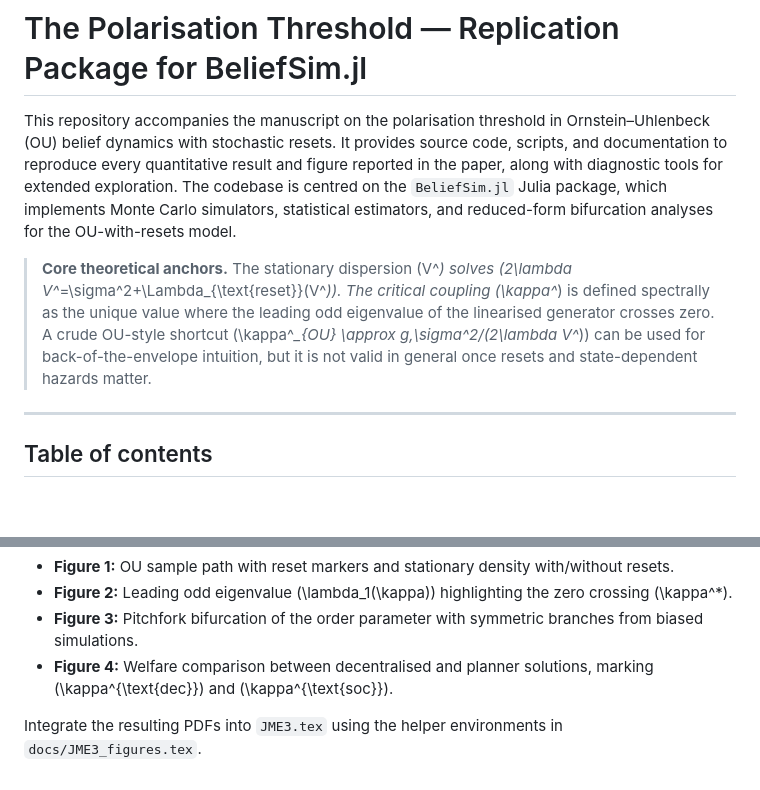
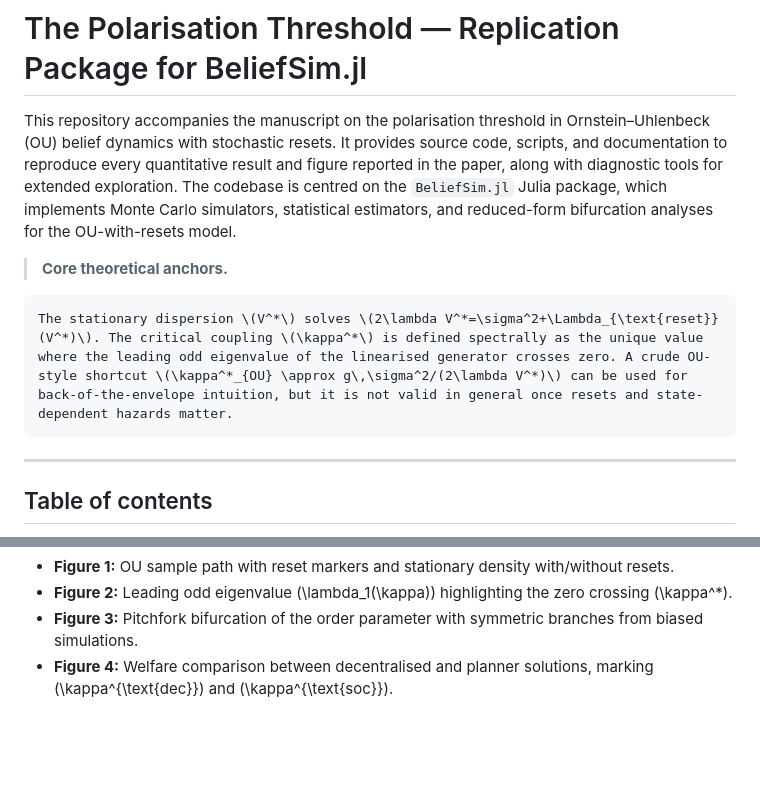
Before and after one commit to TrompetteMarine/The-Polarisation-Threshold, a Markdown page: README.md, 2 parts joined by grey strips. GitHub-like rendering; blank space fills up the shorter version.

````diff
--- a/README.md
+++ b/README.md
@@ -2,7 +2,11 @@
 
 This repository accompanies the manuscript on the polarisation threshold in Ornstein–Uhlenbeck (OU) belief dynamics with stochastic resets. It provides source code, scripts, and documentation to reproduce every quantitative result and figure reported in the paper, along with diagnostic tools for extended exploration. The codebase is centred on the `BeliefSim.jl` Julia package, which implements Monte Carlo simulators, statistical estimators, and reduced-form bifurcation analyses for the OU-with-resets model.
 
-> **Core theoretical anchors.** The stationary dispersion \(V^*\) solves \(2\lambda V^*=\sigma^2+\Lambda_{\text{reset}}(V^*)\). The critical coupling \(\kappa^*\) is defined spectrally as the unique value where the leading odd eigenvalue of the linearised generator crosses zero. A crude OU-style shortcut \(\kappa^*_{OU} \approx g\,\sigma^2/(2\lambda V^*)\) can be used for back-of-the-envelope intuition, but it is not valid in general once resets and state-dependent hazards matter.
+> **Core theoretical anchors.**
+
+```latex
+The stationary dispersion \(V^*\) solves \(2\lambda V^*=\sigma^2+\Lambda_{\text{reset}}(V^*)\). The critical coupling \(\kappa^*\) is defined spectrally as the unique value where the leading odd eigenvalue of the linearised generator crosses zero. A crude OU-style shortcut \(\kappa^*_{OU} \approx g\,\sigma^2/(2\lambda V^*)\) can be used for back-of-the-envelope intuition, but it is not valid in general once resets and state-dependent hazards matter.
+```
 
 ---
 
@@ -308,6 +312,3 @@ julia --project=. scripts/fig4_welfare.jl
 - **Figure 2:** Leading odd eigenvalue \(\lambda_1(\kappa)\) highlighting the zero crossing \(\kappa^*\).
 - **Figure 3:** Pitchfork bifurcation of the order parameter with symmetric branches from biased simulations.
 - **Figure 4:** Welfare comparison between decentralised and planner solutions, marking \(\kappa^{\text{dec}}\) and \(\kappa^{\text{soc}}\).
-
-Integrate the resulting PDFs into `JME3.tex` using the helper environments in
-`docs/JME3_figures.tex`.
````
